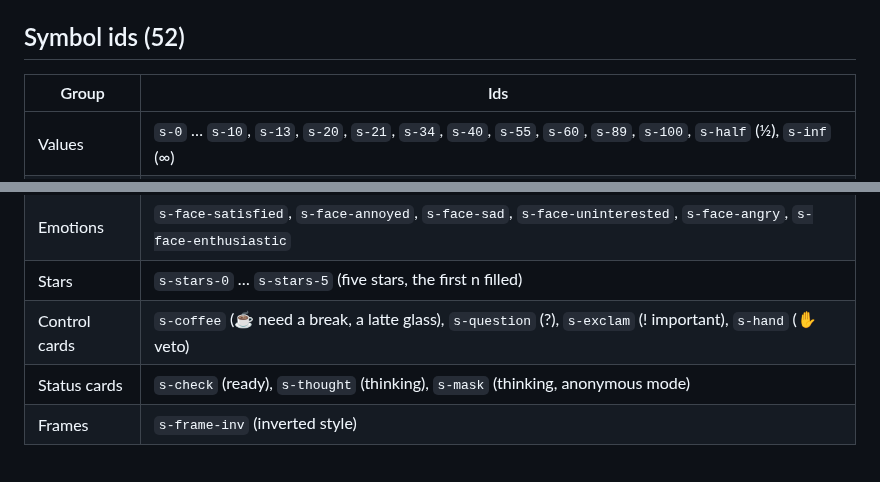
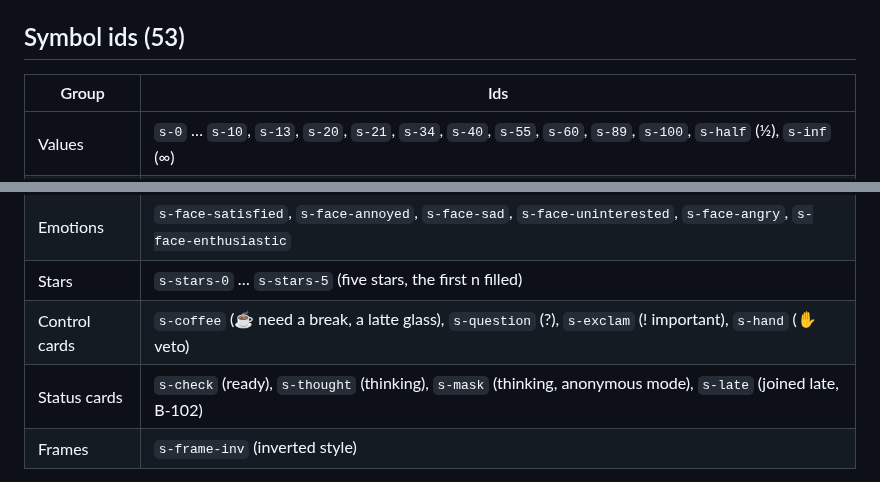
Before and after one commit to komplexitaeter/poker, a Markdown page: tools/cards/README.md, 2 parts joined by grey strips. Rendered like a GitHub page.

Commit message:
B-99 D8: README lists s-late (53 symbol ids)
Co-Authored-By: Claude Opus 5.5 <noreply@anthropic.com>
Claude-Session: https://claude.ai/code/session_01Wwct3kT58rjRgX4NYz8kGi

```diff
--- a/tools/cards/README.md
+++ b/tools/cards/README.md
@@ -61,7 +61,7 @@ latte glass: the coffee hatched, milk and foam light (`--sym-milk`, warmer in th
 outline by a thin rim in paper colour. `s-late` (joined late, B-102) is calm too: an open door with an arrow going in;
 frame and floor in the theme ink (`--cardc-ink`).
 
-## Symbol ids (52)
+## Symbol ids (53)
 
 | Group | Ids |
 |---|---|
@@ -71,7 +71,7 @@ frame and floor in the theme ink (`--cardc-ink`).
 | Emotions | `s-face-satisfied`, `s-face-annoyed`, `s-face-sad`, `s-face-uninterested`, `s-face-angry`, `s-face-enthusiastic` |
 | Stars | `s-stars-0` … `s-stars-5` (five stars, the first n filled) |
 | Control cards | `s-coffee` (☕ need a break, a latte glass), `s-question` (?), `s-exclam` (! important), `s-hand` (✋ veto) |
-| Status cards | `s-check` (ready), `s-thought` (thinking), `s-mask` (thinking, anonymous mode) |
+| Status cards | `s-check` (ready), `s-thought` (thinking), `s-mask` (thinking, anonymous mode), `s-late` (joined late, B-102) |
 | Frames | `s-frame-inv` (inverted style) |
 
 Ids name the motif, not the card: one symbol can be used by several cards (`s-3` in Fibonacci,
```
